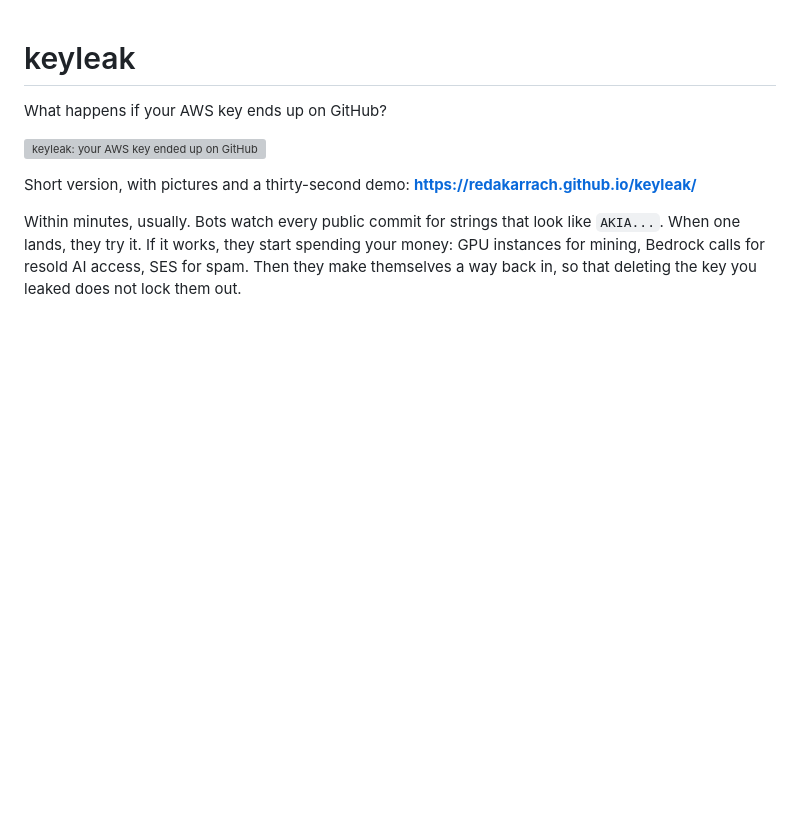
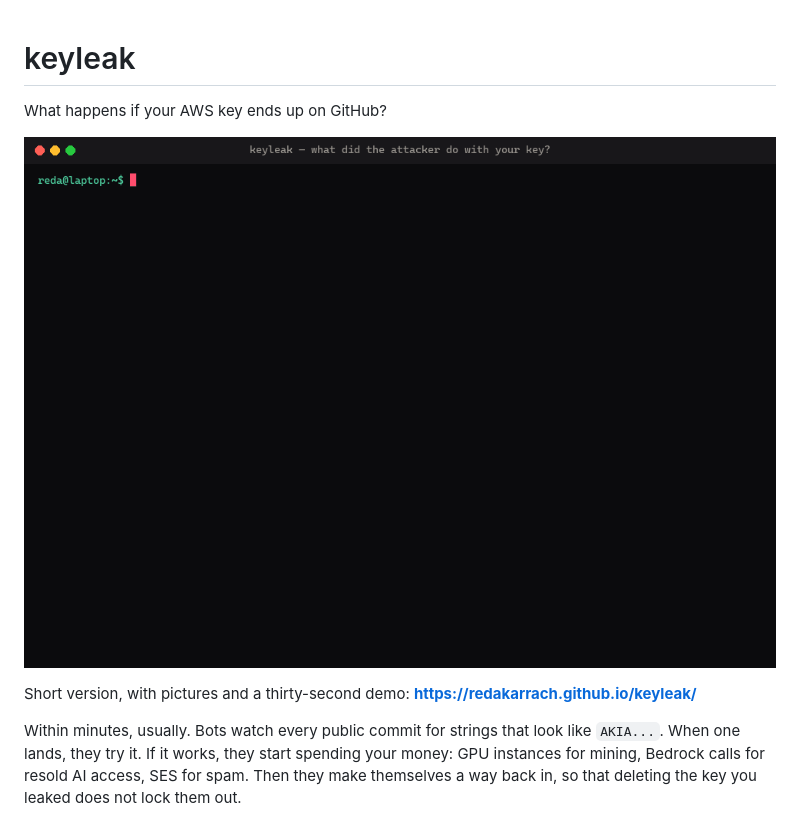
Before and after one commit to RedaKarrach/keyleak, a Markdown page: README.md, the part around the change. Rendered like a GitHub page; pictures changed too: docs/assets/demo.gif (added); blank space fills up the shorter version; grey boxes are pictures that could not be loaded.

Commit message:
README opens with an animated demo; sweep table always fits the terminal; add the GIF renderer

```diff
--- a/README.md
+++ b/README.md
@@ -2,7 +2,7 @@
 
 What happens if your AWS key ends up on GitHub?
 
-![keyleak: your AWS key ended up on GitHub. Now what?](docs/assets/banner.svg)
+![keyleak in a terminal: investigate finds the attacker's user and key, sweep lists what is still running, contain switches the key off](docs/assets/demo.gif)
 
 Short version, with pictures and a thirty-second demo: **https://redakarrach.github.io/keyleak/**
 
```
Also changed, not shown: 3 other files.
